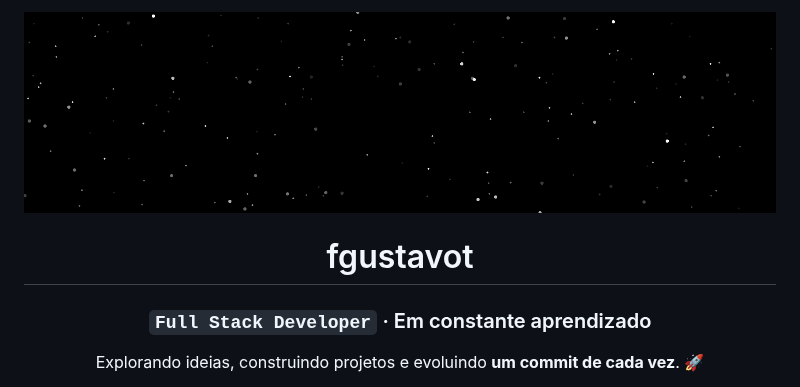
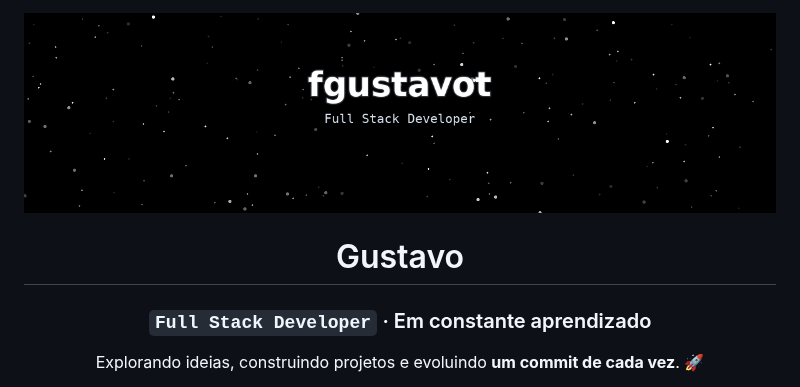
Before and after one commit to fgustavot/fgustavot, a Markdown page: README.md, the part around the change. Rendered like a GitHub page; pictures changed too: assets/fgustavot_github_banner.gif (added), assets/galaxy-banner.gif (deleted).

Commit message:
[Fix] Arrumando gif para banner

```diff
--- a/README.md
+++ b/README.md
@@ -1,8 +1,8 @@
 <div align="center">
 
-<img width="100%" src="assets/galaxy-banner.gif" alt="Galáxia negra com estrelas e cometas animados" />
+<img width="100%" src="assets/fgustavot_github_banner.gif" alt="Galáxia negra com estrelas e cometas animados" />
 
-# fgustavot
+# Gustavo
 ### `Full Stack Developer` · Em constante aprendizado
 
 Explorando ideias, construindo projetos e evoluindo **um commit de cada vez**. 🚀
```
